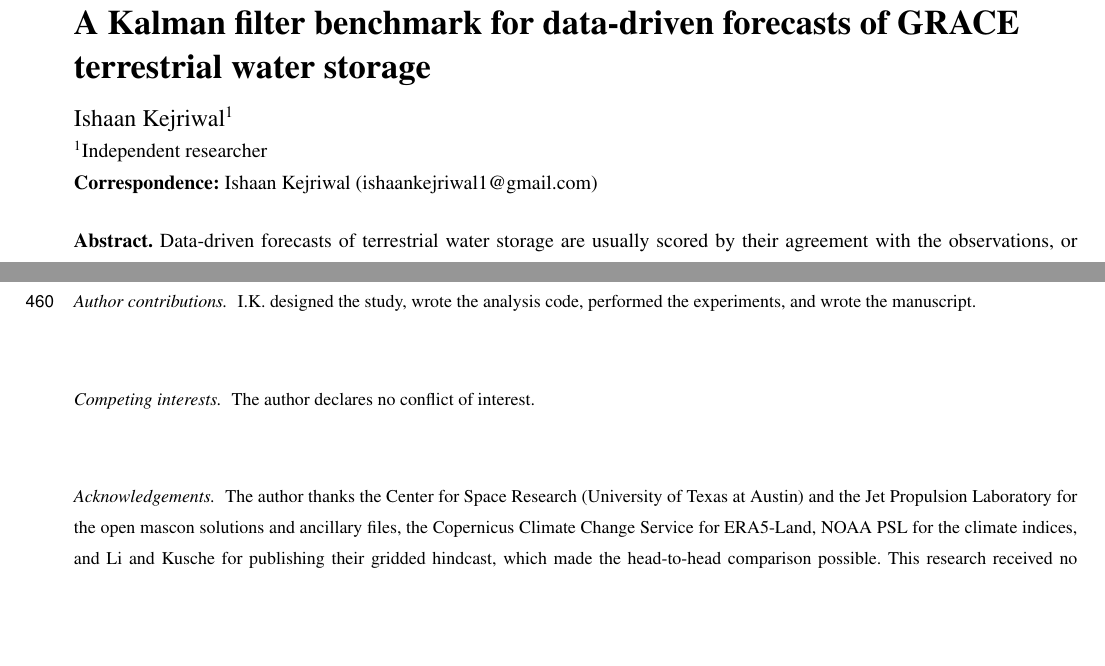
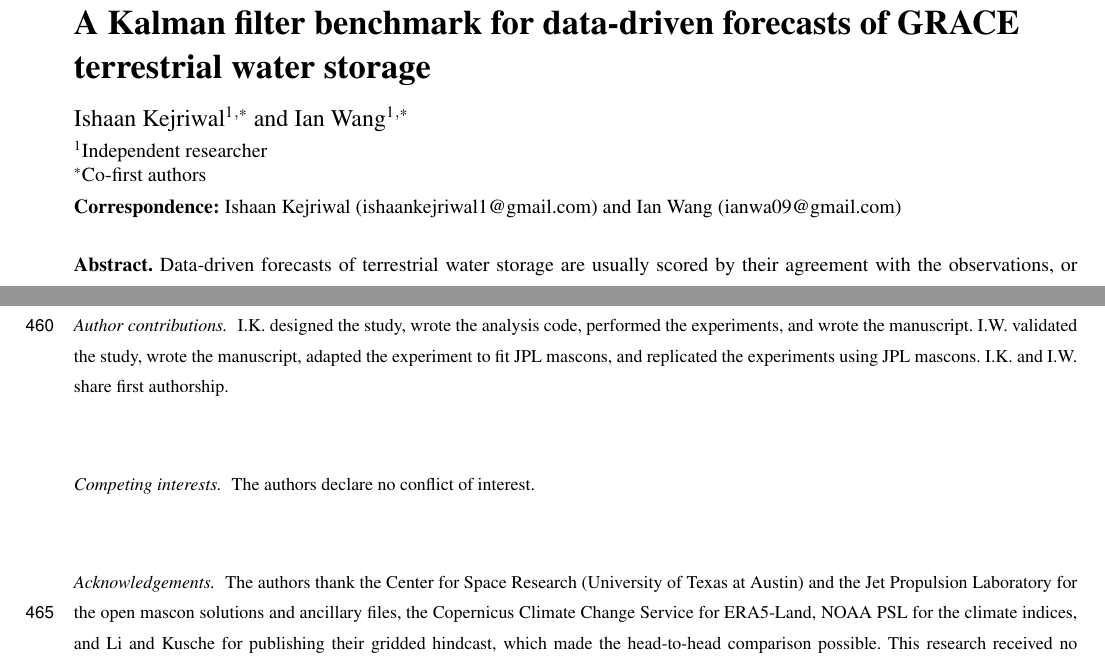
Before and after one commit to ishaankejriwal/graceseespaper, a LaTeX document (paper/main.tex): two parts of pages 1 and 30 of 34, joined at a grey line, cut so that both start at the same text, the shorter picture padded with empty space. Compiled offline with pdfLaTeX; a missing font is replaced by an installed copy or a similar font; a LaTeX package or settings file that is missing is left out.

Commit message:
add author

```diff
--- a/paper/main.tex
+++ b/paper/main.tex
@@ -5,6 +5,13 @@
 %% Model identifiers used in the result files appear in Appendix A only.
 \documentclass[hess, manuscript]{copernicus}
 
+%% Use a typographic asterisk for the template's equal-contribution marker.
+\renewcommand{\faStar}{\textasteriskcentered}
+%% Keep the title-page authorship note concise.
+\patchcmd{\equalcontrib}
+  {These authors contributed equally to this work.}{Co-first authors}
+  {}{\PackageError{main}{Could not customize equal-contribution note}{Check the Copernicus template.}}
+
 %% Figures are generated by scripts/make_figures.py into the repo-root figures/
 \graphicspath{{../figures/}}
 
@@ -14,11 +21,13 @@
 of GRACE terrestrial water storage}
 
 \Author[1][ishaankejriwal1@gmail.com]{Ishaan}{Kejriwal}
+\Author[1][ianwa09@gmail.com]{Ian}{Wang}
 
 \affil[1]{Independent researcher}
+\equalcontrib{1,2}
 
 \runningtitle{A Kalman filter benchmark for GRACE water storage forecasts}
-\runningauthor{Kejriwal}
+\runningauthor{Kejriwal and Wang}
 
 \received{}
 \pubdiscuss{}
@@ -1554,12 +1563,15 @@ KF-R12E & 1 & 5.231 & 2.56 & 0.69 & 0.88 & 0.42 & 0.76 \\
 \noappendix
 
 \authorcontribution{I.K. designed the study, wrote the analysis code,
-performed the experiments, and wrote the manuscript.}
-
-\competinginterests{The author declares no conflict of interest.}
+performed the experiments, and wrote the manuscript. I.W. validated the
+study, wrote the manuscript, adapted the experiment to fit JPL mascons,
+and replicated the experiments using JPL mascons. I.K. and I.W. share
+first authorship.}
+
+\competinginterests{The authors declare no conflict of interest.}
 
 \begin{acknowledgements}
-The author thanks the Center for Space Research (University of Texas at
+The authors thank the Center for Space Research (University of Texas at
 Austin) and the Jet Propulsion Laboratory for the open mascon solutions
 and ancillary files, the Copernicus Climate Change Service for ERA5-Land,
 NOAA PSL for the climate indices, and Li and Kusche for publishing their
```
Also changed, not shown: paper/main.pdf.
